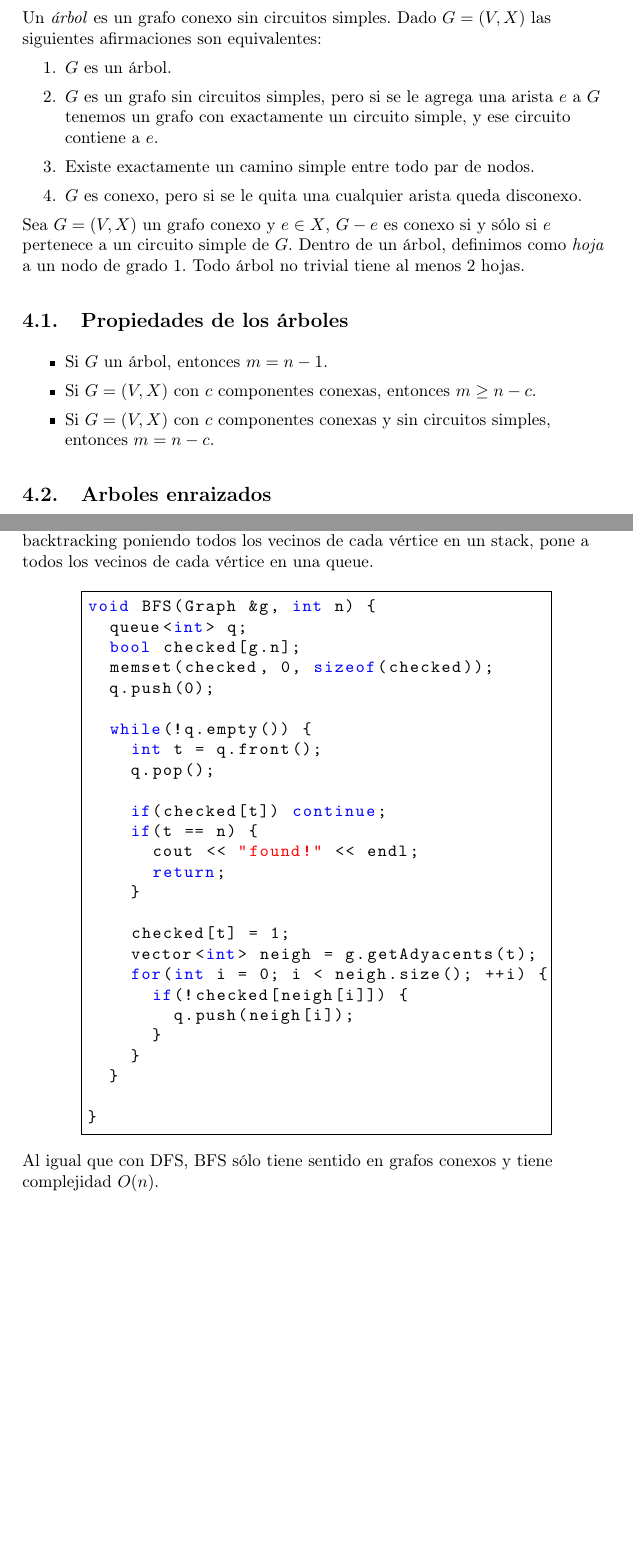
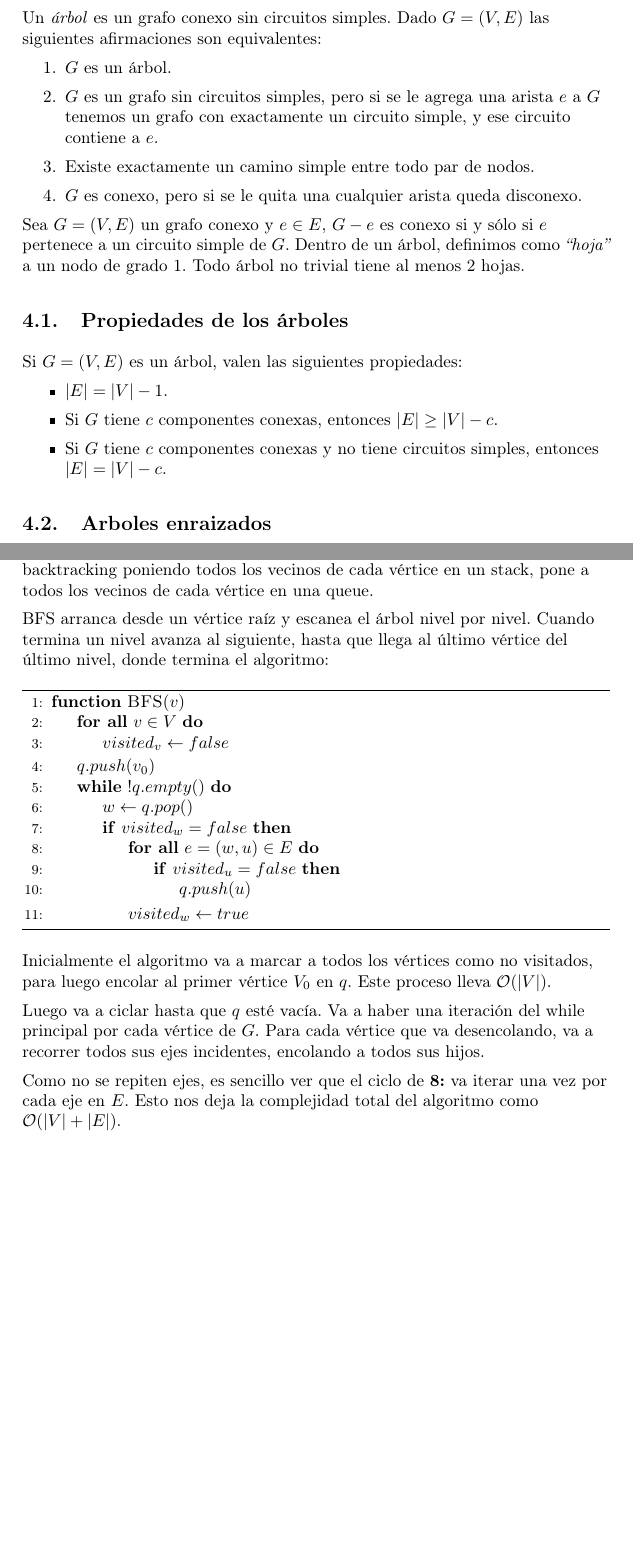
Before and after one commit to amildie/Algo3, a LaTeX document (main.tex, which reads temas/arboles.tex): two parts of pages 13 and 15 of 40, joined at a grey line, cut so that both start at the same text. The pictures show the PDF file main.pdf that the author committed with the source.

Commit message:
BFS fixes

```diff
--- a/temas/arboles.tex
+++ b/temas/arboles.tex
@@ -1,7 +1,7 @@
 \newpage
 \section{Arboles}
 
-Un \emph{\'arbol} es un grafo conexo sin circuitos simples. Dado $G=(V,X)$ las siguientes afirmaciones son equivalentes:
+Un \emph{\'arbol} es un grafo conexo sin circuitos simples. Dado $G=(V,E)$ las siguientes afirmaciones son equivalentes:
 
 \begin{enumerate}
 \item $G$ es un \'arbol.
@@ -10,14 +10,16 @@ Un \emph{\'arbol} es un grafo conexo sin circuitos simples. Dado $G=(V,X)$ las s
 \item $G$ es conexo, pero si se le quita una cualquier arista queda disconexo.
 \end{enumerate}
 
-Sea $G=(V,X)$ un grafo conexo y $e \in X$, $G-e$ es conexo si y s\'olo si $e$ pertenece a un circuito simple de $G$. Dentro de un \'arbol, definimos como \emph{hoja} a un nodo de grado 1. Todo \'arbol no trivial tiene al menos 2 hojas.
+Sea $G=(V,E)$ un grafo conexo y $e \in E$, $G-e$ es conexo si y s\'olo si $e$ pertenece a un circuito simple de $G$. Dentro de un \'arbol, definimos como \emph{``hoja''} a un nodo de grado 1. Todo \'arbol no trivial tiene al menos 2 hojas.
 
 \subsection{Propiedades de los \'arboles}
 
+Si $G = (V,E)$ es un \'arbol, valen las siguientes propiedades:
+
 \begin{itemize}
-\item Si $G$ un \'arbol, entonces $m=n-1$.
-\item Si $G = (V,X)$ con $c$ componentes conexas, entonces $m \geq n-c$.
-\item Si $G = (V,X)$ con $c$ componentes conexas y sin circuitos simples, entonces $m=n-c$.
+\item $|E| = |V| - 1$.
+\item Si $G$ tiene $c$ componentes conexas, entonces $|E| \geq |V| - c$.
+\item Si $G$ tiene $c$ componentes conexas y no tiene circuitos simples, entonces $|E| =|V|-c$.
 \end{itemize}
 
 \subsection{Arboles enraizados}
@@ -86,17 +88,9 @@ Es decir, por cada v\'ertice, solo vamos a ver sus ejes no visitados. Si queremo
 \subsubsection{BFS}
 
 \emph{``Bradth First Search''} es muy similar a DFS pero, en lugar de realizar backtracking poniendo todos los vecinos de cada v\'ertice en un stack, pone a todos los vecinos de cada v\'ertice en una queue.
-\vspace{8px}
 
-\begin{center}
-\begin{minipage}{0.78\textwidth}
-\begin{lstlisting}[frame=lrtb]
-void BFS(Graph &g, int n) {
-  queue<int> q;
-  bool checked[g.n];
-  memset(checked, 0, sizeof(checked));
-  q.push(0);
+BFS arranca desde un v\'ertice ra\'iz y escanea el \'arbol nivel por nivel. Cuando termina un nivel avanza al siguiente, hasta que llega al \'ultimo v\'ertice del \'ultimo nivel, donde termina el algoritmo:
 
-  while(!q.empty()) {
-    int t = q.front();
-    q.pop();
+\begin{algorithm}
+\begin{algorithmic}[1]
+\Function{BFS}{$v$}
@@ -103,25 +112,12 @@ void BFS(Graph &g, int n) {
+\EndFunction
+\end{algorithmic}
+\end{algorithm}
 
-    if(checked[t]) continue;
-    if(t == n) {
-      cout << "found!" << endl;
-      return;
-    }
+Inicialmente el algoritmo va a marcar a todos los v\'ertices como no visitados, para luego encolar al primer v\'ertice $V_0$ en $q$. Este proceso lleva $\mathcal{O}(|V|)$.
 
-    checked[t] = 1;
-    vector<int> neigh = g.getAdyacents(t);
-    for(int i = 0; i < neigh.size(); ++i) {
-      if(!checked[neigh[i]]) {
-        q.push(neigh[i]);
-      }
-    }
-  }
+Luego va a ciclar hasta que $q$ est\'e vac\'ia. Va a haber una iteraci\'on del while principal por cada v\'ertice de $G$. Para cada v\'ertice que va desencolando, va a recorrer todos sus ejes incidentes, encolando a todos sus hijos.
 
-}
-\end{lstlisting}
-\end{minipage}
-\end{center}
-
-Al igual que con DFS, BFS s\'olo tiene sentido en grafos conexos y tiene complejidad $O(n)$.
+Como no se repiten ejes, es sencillo ver que el ciclo de \textbf{8:} va iterar una vez por cada eje en $E$. Esto nos deja la complejidad total del algoritmo como $\mathcal{O}(|V| + |E|)$.
 
 \newpage
 \subsection{Arbol generador}
```
Also changed, not shown: main.pdf, temas/arboles.tex (29 more changed lines).
